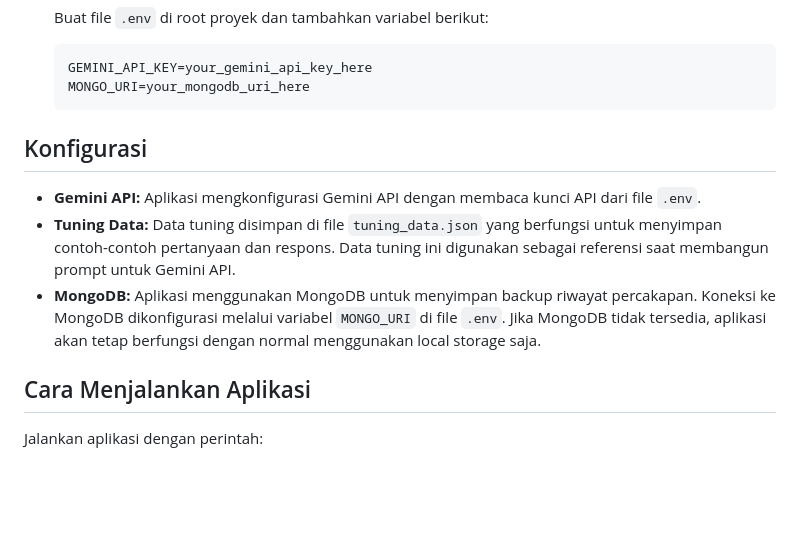
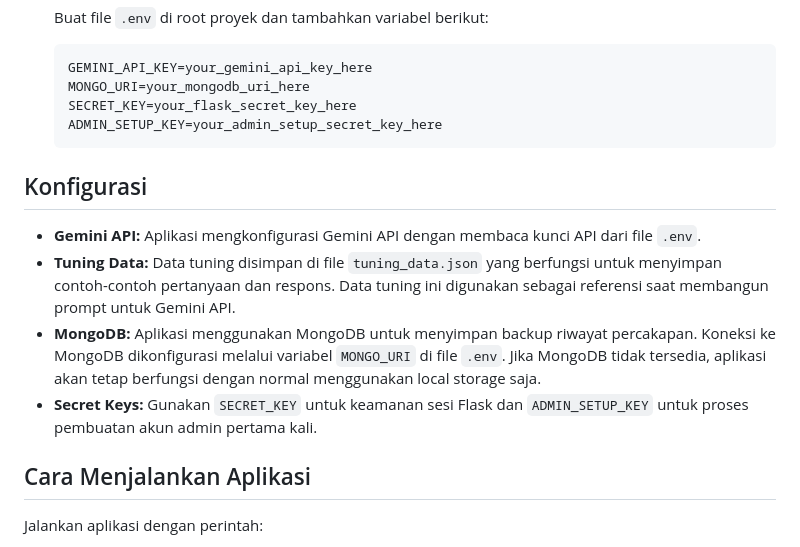
Before and after one commit to OSISSMAIGS/Valiance-AI, a Markdown page: README.md, the part around one of its changes. GitHub-like rendering; blank space fills up the shorter version.

````diff
--- a/README.md
+++ b/README.md
@@ -67,6 +70,8 @@ Pastikan juga untuk memiliki kunci API yang valid untuk Gemini API dan URI konek
    ```
    GEMINI_API_KEY=your_gemini_api_key_here
    MONGO_URI=your_mongodb_uri_here
+   SECRET_KEY=your_flask_secret_key_here
+   ADMIN_SETUP_KEY=your_admin_setup_secret_key_here
    ```
 
 ## Konfigurasi
@@ -74,6 +79,7 @@ Pastikan juga untuk memiliki kunci API yang valid untuk Gemini API dan URI konek
 - **Gemini API:** Aplikasi mengkonfigurasi Gemini API dengan membaca kunci API dari file `.env`.
 - **Tuning Data:** Data tuning disimpan di file `tuning_data.json` yang berfungsi untuk menyimpan contoh-contoh pertanyaan dan respons. Data tuning ini digunakan sebagai referensi saat membangun prompt untuk Gemini API.
 - **MongoDB:** Aplikasi menggunakan MongoDB untuk menyimpan backup riwayat percakapan. Koneksi ke MongoDB dikonfigurasi melalui variabel `MONGO_URI` di file `.env`. Jika MongoDB tidak tersedia, aplikasi akan tetap berfungsi dengan normal menggunakan local storage saja.
+- **Secret Keys:** Gunakan `SECRET_KEY` untuk keamanan sesi Flask dan `ADMIN_SETUP_KEY` untuk proses pembuatan akun admin pertama kali.
 
 ## Cara Menjalankan Aplikasi
 
````
Also changed, not shown: other parts of README.md (+77 -24 lines).
